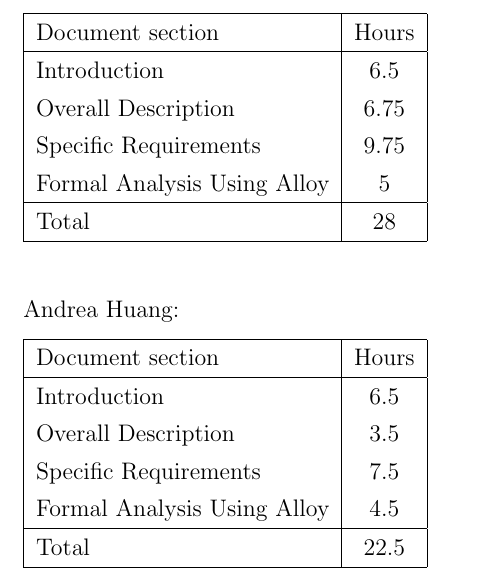
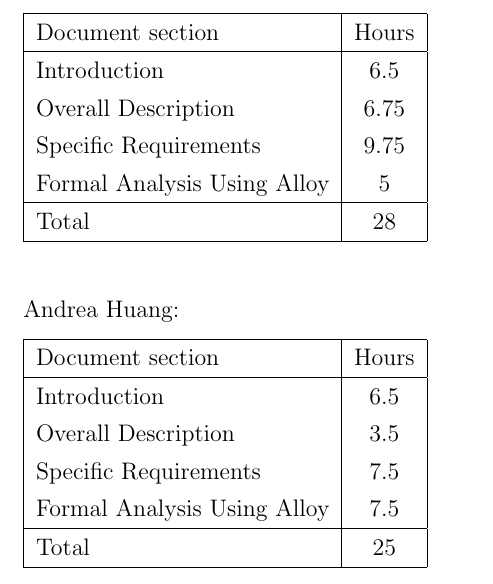
Before and after one commit to AndreaFalanti/FalantiHuang-SwEngineering2, a LaTeX thesis (Documentation/RASD/main.tex, which reads Documentation/RASD/Sections/EffortSpent.tex): part of page 40 of 41, cut so that both start at the same text. Compiled offline with pdfLaTeX.

Commit message:
alloy debugging

```diff
--- a/Documentation/RASD/Sections/EffortSpent.tex
+++ b/Documentation/RASD/Sections/EffortSpent.tex
@@ -23,8 +23,8 @@ Andrea Huang:
      Introduction &  6.5\\
      Overall Description & 3.5\\
      Specific Requirements & 7.5\\
-     Formal Analysis Using Alloy & 4.5\\
+     Formal Analysis Using Alloy & 7.5\\
      \hline
-     Total & 22.5\\
+     Total & 25\\
      \hline
 \end{tabular}
```
Also changed, not shown: Documentation/RASD/Sections/Alloy.tex (line endings or trailing spaces), 1 other file.
